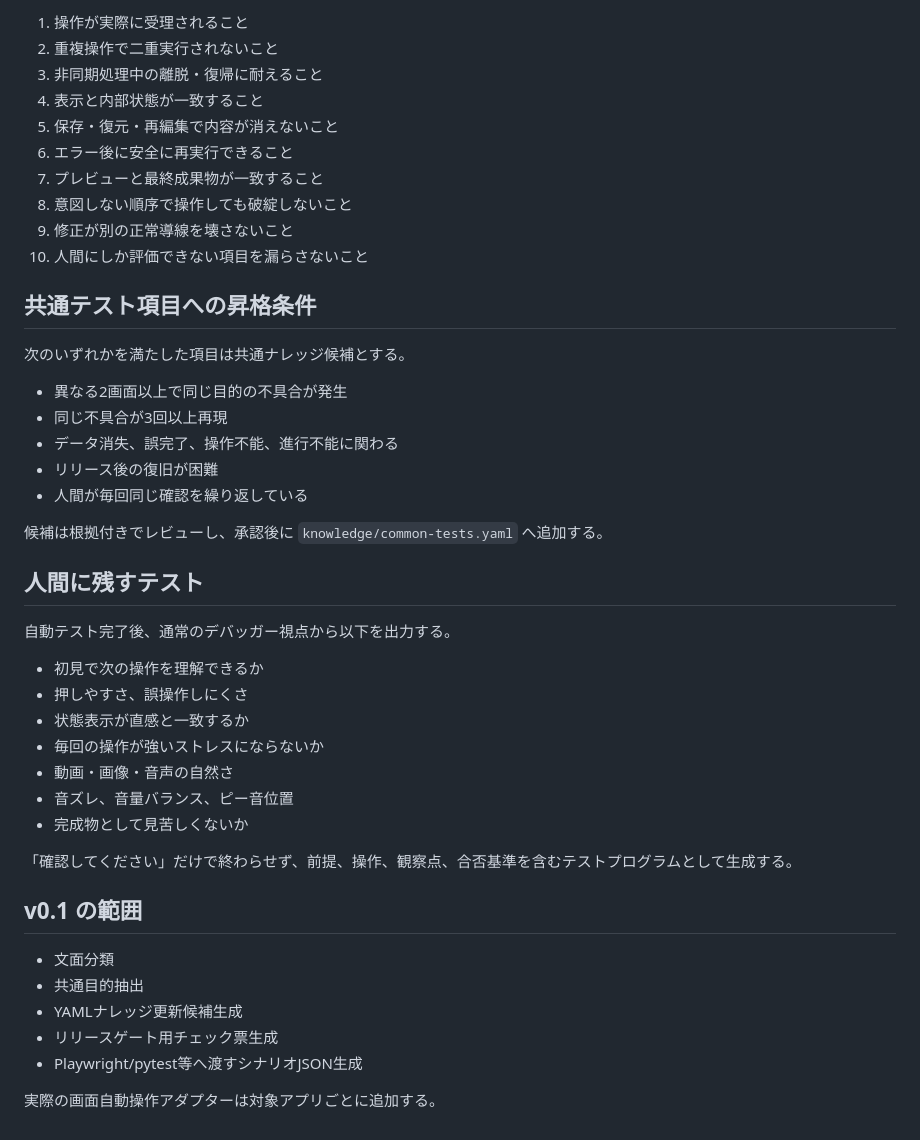
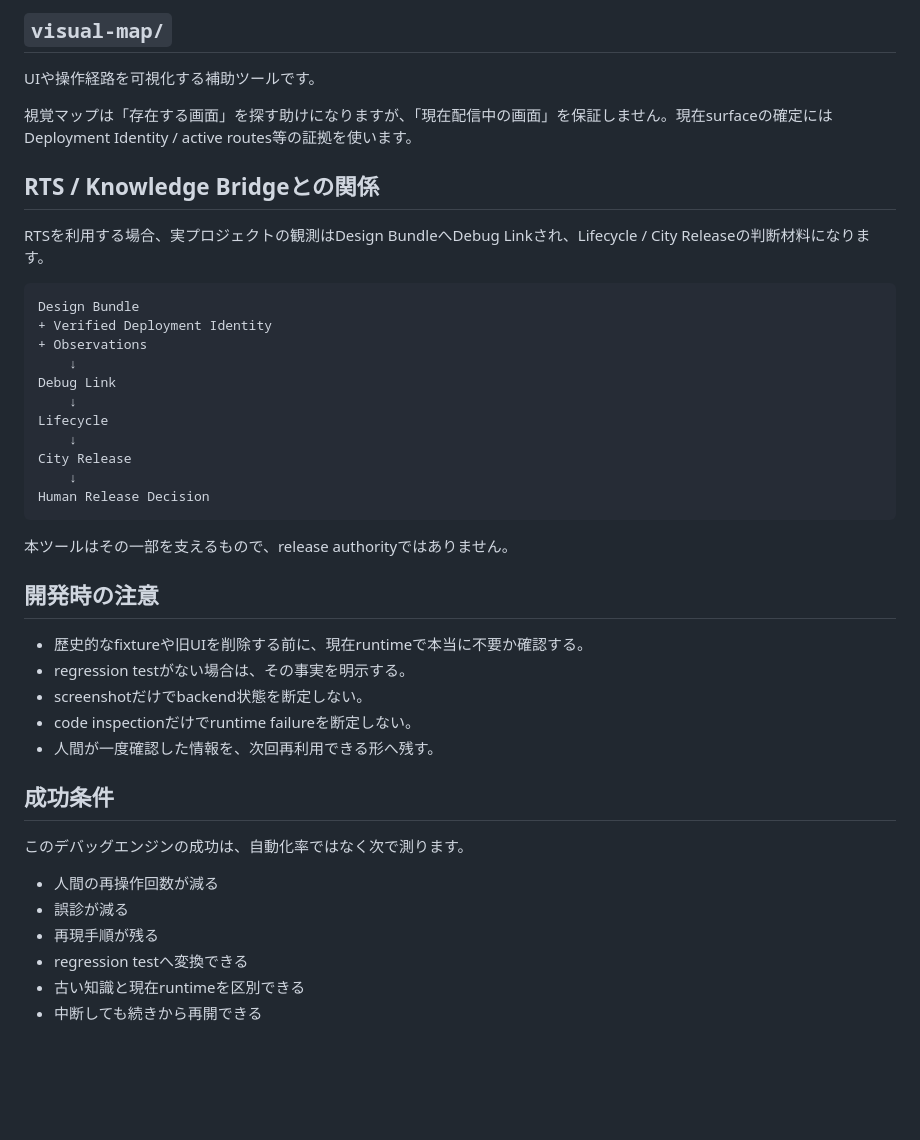
Before and after one commit to nobutakayamauchi/RS-AI-limit-development, a Markdown page: tools/debug-engine/README.md, the part around one of its changes. Rendered like a GitHub page; blank space fills up the shorter version.

Commit message:
tools: document debug engine under current evidence model

````diff
--- a/tools/debug-engine/README.md
+++ b/tools/debug-engine/README.md
@@ -72,47 +70,45 @@
 
-1. 操作が実際に受理されること
-2. 重複操作で二重実行されないこと
-3. 非同期処理中の離脱・復帰に耐えること
-4. 表示と内部状態が一致すること
-5. 保存・復元・再編集で内容が消えないこと
-6. エラー後に安全に再実行できること
-7. プレビューと最終成果物が一致すること
-8. 意図しない順序で操作しても破綻しないこと
-9. 修正が別の正常導線を壊さないこと
-10. 人間にしか評価できない項目を漏らさないこと
+## `visual-map/`
 
-## 共通テスト項目への昇格条件
+UIや操作経路を可視化する補助ツールです。
 
-次のいずれかを満たした項目は共通ナレッジ候補とする。
+視覚マップは「存在する画面」を探す助けになりますが、「現在配信中の画面」を保証しません。現在surfaceの確定にはDeployment Identity / active routes等の証拠を使います。
 
-- 異なる2画面以上で同じ目的の不具合が発生
-- 同じ不具合が3回以上再現
-- データ消失、誤完了、操作不能、進行不能に関わる
-- リリース後の復旧が困難
-- 人間が毎回同じ確認を繰り返している
+## RTS / Knowledge Bridgeとの関係
 
-候補は根拠付きでレビューし、承認後に `knowledge/common-tests.yaml` へ追加する。
+RTSを利用する場合、実プロジェクトの観測はDesign BundleへDebug Linkされ、Lifecycle / City Releaseの判断材料になります。
 
-## 人間に残すテスト
+```text
+Design Bundle
++ Verified Deployment Identity
++ Observations
+    ↓
+Debug Link
+    ↓
+Lifecycle
+    ↓
+City Release
+    ↓
+Human Release Decision
+```
 
-自動テスト完了後、通常のデバッガー視点から以下を出力する。
+本ツールはその一部を支えるもので、release authorityではありません。
 
-- 初見で次の操作を理解できるか
-- 押しやすさ、誤操作しにくさ
-- 状態表示が直感と一致するか
-- 毎回の操作が強いストレスにならないか
-- 動画・画像・音声の自然さ
-- 音ズレ、音量バランス、ピー音位置
-- 完成物として見苦しくないか
+## 開発時の注意
 
-「確認してください」だけで終わらせず、前提、操作、観察点、合否基準を含むテストプログラムとして生成する。
+- 歴史的なfixtureや旧UIを削除する前に、現在runtimeで本当に不要か確認する。
+- regression testがない場合は、その事実を明示する。
+- screenshotだけでbackend状態を断定しない。
+- code inspectionだけでruntime failureを断定しない。
+- 人間が一度確認した情報を、次回再利用できる形へ残す。
 
-## v0.1 の範囲
+## 成功条件
 
-- 文面分類
-- 共通目的抽出
-- YAMLナレッジ更新候補生成
-- リリースゲート用チェック票生成
-- Playwright/pytest等へ渡すシナリオJSON生成
+このデバッグエンジンの成功は、自動化率ではなく次で測ります。
 
-実際の画面自動操作アダプターは対象アプリごとに追加する。
+- 人間の再操作回数が減る
+- 誤診が減る
+- 再現手順が残る
+- regression testへ変換できる
+- 古い知識と現在runtimeを区別できる
+- 中断しても続きから再開できる
````
Also changed, not shown: other parts of tools/debug-engine/README.md (+51 -53 lines).
